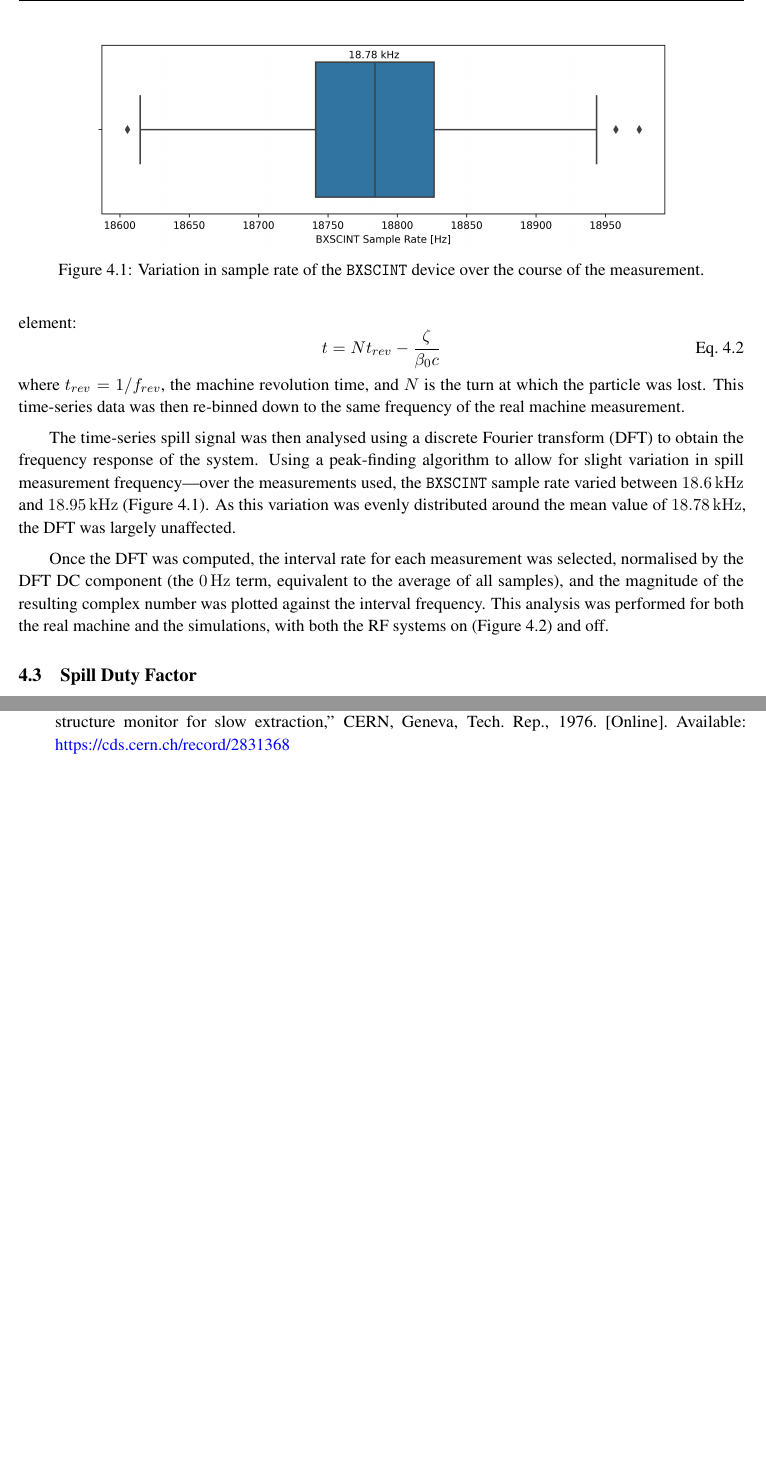
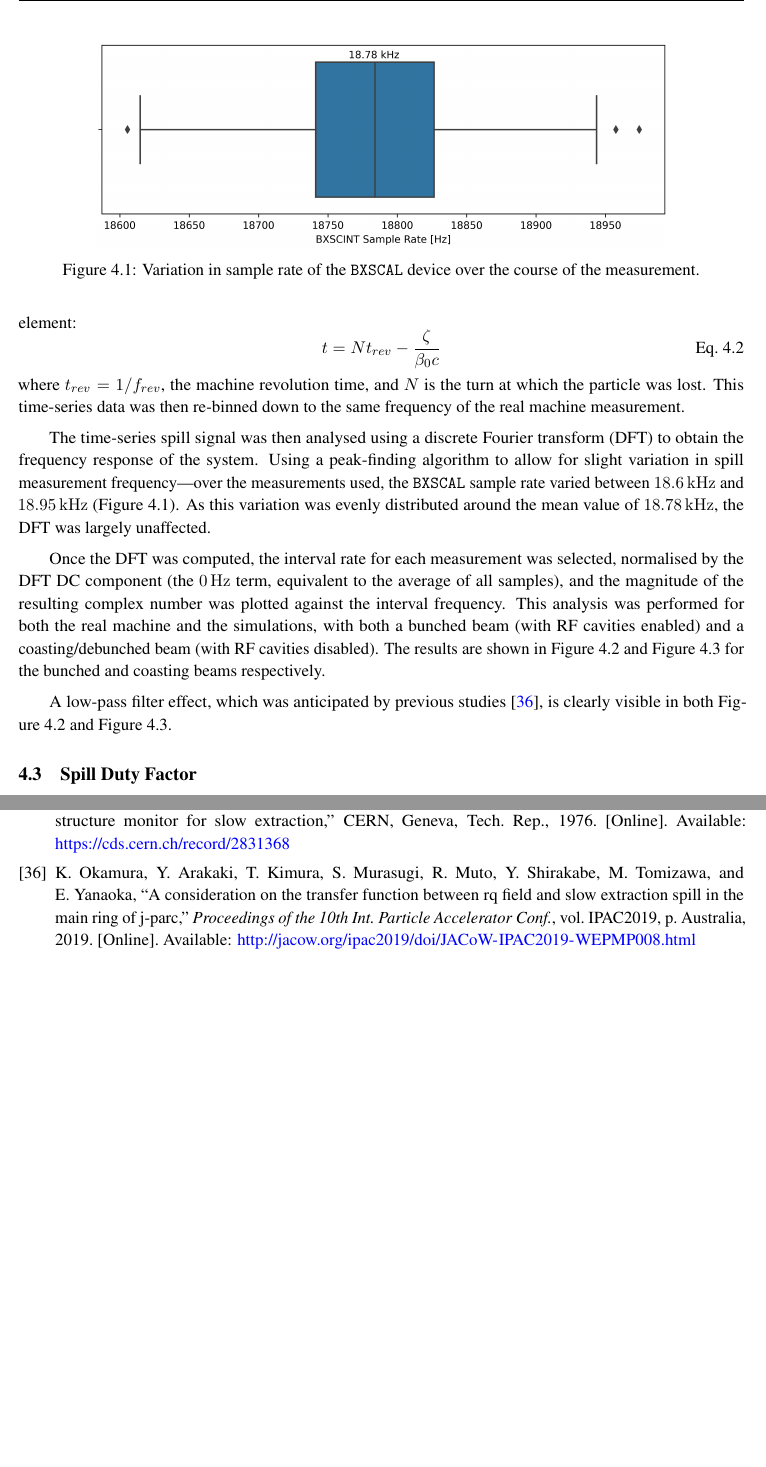
Before and after one commit to ab-gh/thesis, a LaTeX thesis (main.tex): two parts of pages 44 and 51 of 55, joined at a grey line, cut so that both start at the same text, the shorter picture padded with empty space. Compiled offline with pdfLaTeX.

Commit message:
results!

```diff
--- a/main.tex
+++ b/main.tex
@@ -2076,16 +2076,17 @@ where $\beta$ is the relativistic lorentz factor. This was used to reconstruct t
 \end{equation}
 where $t_{rev}=1/f_{rev}$, the machine revolution time, and $N$ is the turn at which the particle was lost. This time-series data was then re-binned down to the same frequency of the real machine measurement.
 
-The time-series spill signal was then analysed using a discrete Fourier transform (DFT) to obtain the frequency response of the system. Using a peak-finding algorithm to allow for slight variation in spill measurement frequency---over the measurements used, the \verb|BXSCINT| sample rate varied between \qty{18.6}{\kilo\hertz} and \qty{18.95}{\kilo\hertz} (\autoref{fig:sample_rate_variation}). As this variation was evenly distributed around the mean value of \qty{18.78}{\kilo\hertz}, the DFT was largely unaffected.
+The time-series spill signal was then analysed using a discrete Fourier transform (DFT) to obtain the frequency response of the system. Using a peak-finding algorithm to allow for slight variation in spill measurement frequency---over the measurements used, the \verb|BXSCAL| sample rate varied between \qty{18.6}{\kilo\hertz} and \qty{18.95}{\kilo\hertz} (\autoref{fig:sample_rate_variation}). As this variation was evenly distributed around the mean value of \qty{18.78}{\kilo\hertz}, the DFT was largely unaffected.
 
 \begin{figure}
   \centering
   \includegraphics*[width=0.8\linewidth]{sample_rate_variation.png}
-  \caption{Variation in sample rate of the \texttt{BXSCINT} device over the course of the measurement.}\label{fig:sample_rate_variation}
-\end{figure}
-
-Once the DFT was computed, the interval rate for each measurement was selected, normalised by the DFT DC component (the \qty{0}{\hertz} term, equivalent to the average of all samples), and the magnitude of the resulting complex number was plotted against the interval frequency. This analysis was performed for both the real machine and the simulations, with both the RF systems on (\autoref{fig:rf_on}) and off.
-
+  \caption{Variation in sample rate of the \texttt{BXSCAL} device over the course of the measurement.}\label{fig:sample_rate_variation}
+\end{figure}
+
+Once the DFT was computed, the interval rate for each measurement was selected, normalised by the DFT DC component (the \qty{0}{\hertz} term, equivalent to the average of all samples), and the magnitude of the resulting complex number was plotted against the interval frequency. This analysis was performed for both the real machine and the simulations, with both a bunched beam (with RF cavities enabled) and a coasting/debunched beam (with RF cavities disabled). The results are shown in~\autoref{fig:rf_on} and~\autoref{fig:rf_off} for the bunched and coasting beams respectively.
+
+A low-pass filter effect, which was anticipated by previous studies~\cite{wepmp008}, is clearly visible in both~\autoref{fig:rf_on} and~\autoref{fig:rf_off}.
 
 \begin{figure}[h]
   \centering
```
Also changed, not shown: machine_rf_off.png, machine_rf_on.png, main.bbl, main.tex (2 more changed lines), 9 other files.
